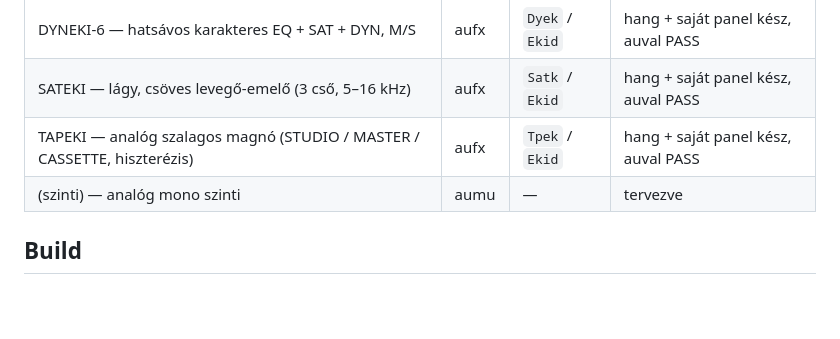
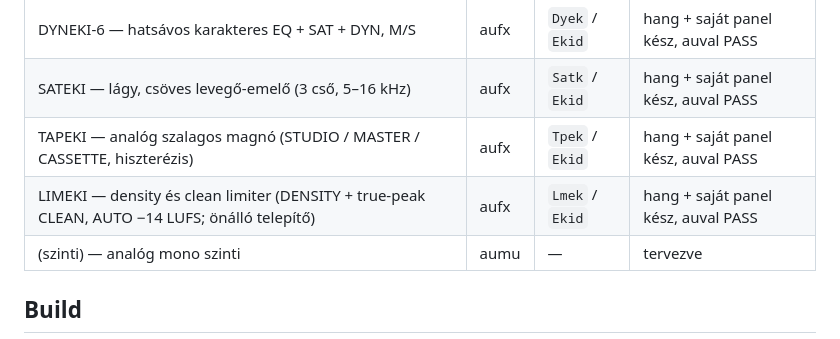
Before and after one commit to Ekidio/ekidio_sound_plugins, a Markdown page: README.hu.md, the part around the change. GitHub-like rendering; blank space fills up the shorter version.

```diff
--- a/README.hu.md
+++ b/README.hu.md
@@ -17,6 +17,7 @@ AUv2 (.component) Audio Unit pluginok macOS-re, közös DSP-alapra és build-scr
 | DYNEKI-6 — hatsávos karakteres EQ + SAT + DYN, M/S | aufx | `Dyek` / `Ekid` | hang + saját panel kész, auval PASS |
 | SATEKI — lágy, csöves levegő-emelő (3 cső, 5–16 kHz) | aufx | `Satk` / `Ekid` | hang + saját panel kész, auval PASS |
 | TAPEKI — analóg szalagos magnó (STUDIO / MASTER / CASSETTE, hiszterézis) | aufx | `Tpek` / `Ekid` | hang + saját panel kész, auval PASS |
+| LIMEKI — density és clean limiter (DENSITY + true-peak CLEAN, AUTO −14 LUFS; önálló telepítő) | aufx | `Lmek` / `Ekid` | hang + saját panel kész, auval PASS |
 | (szinti) — analóg mono szinti | aumu | — | tervezve |
 
 ## Build
```
Also changed, not shown: README.md (+7 -5 lines), docs/assets/limeki.png (added), docs/assets/new-plugin.jpg, 8 other files.
